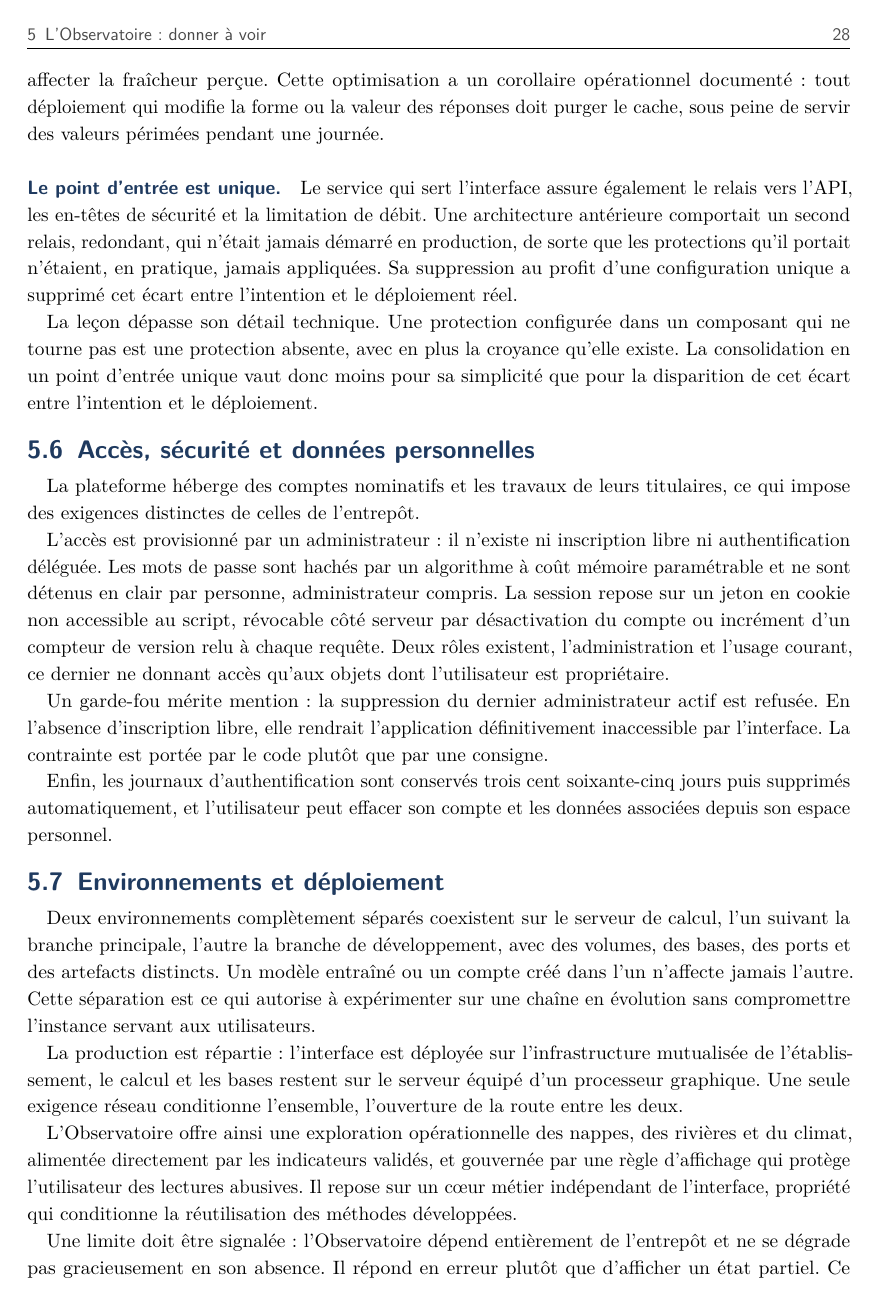
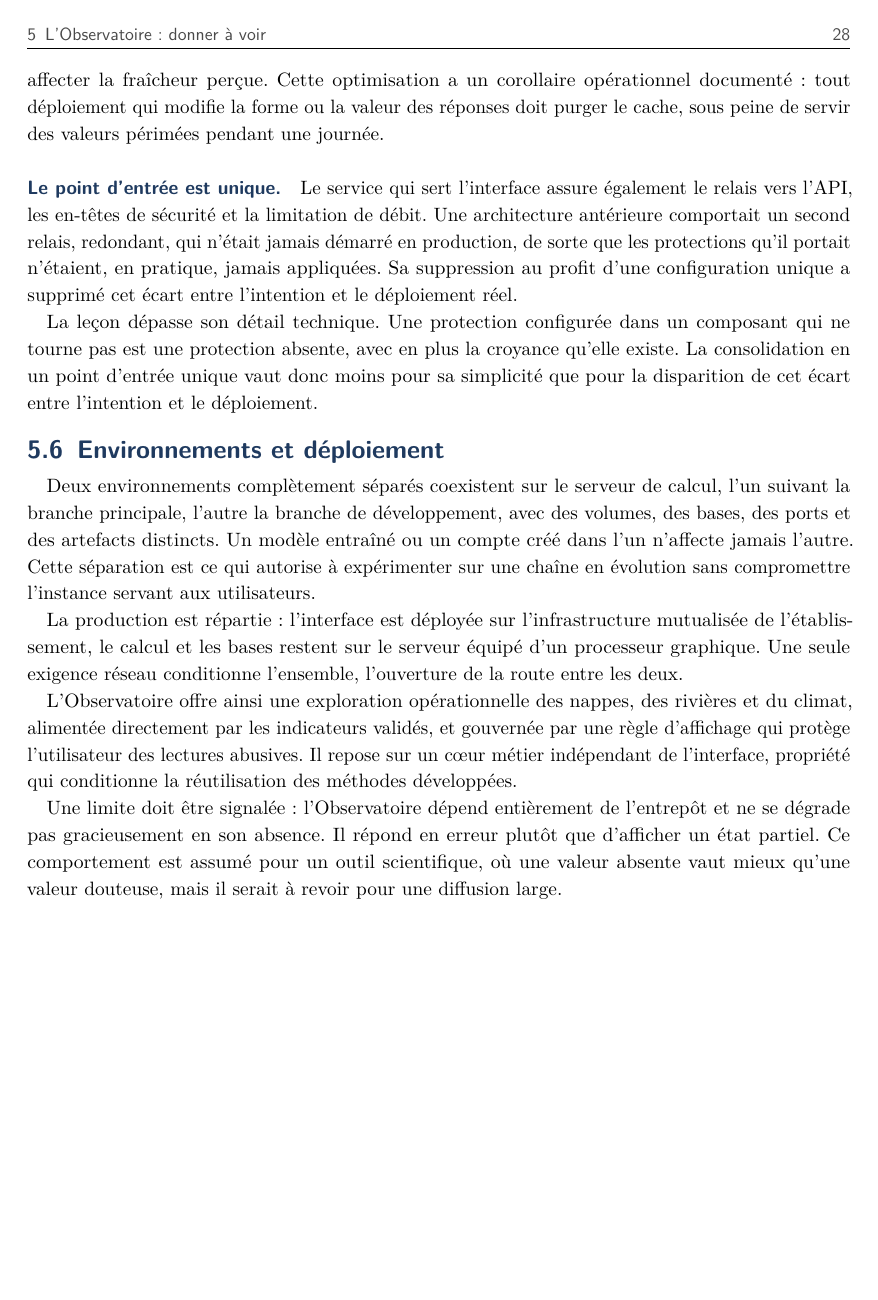
Before and after one commit to xairon/rapport-junon, a LaTeX document (main.tex, which reads chapitres/06-observatoire.tex): page 28 of 57 before the commit and page 28 of 56 after it. Compiled offline with pdfLaTeX.

Commit message:
alleger : securite retiree, detail des couches ETP en annexe
- section 'Acces, securite et donnees personnelles' supprimee du chapitre
  Observatoire : contenu d'exploitation, et l'acces nominatif est deja dit
  au chapitre des collaborations
- le detail couche par couche de l'evapotranspiration passe en annexe ;
  le chapitre garde un renvoi de six lignes qui dit l'essentiel

```diff
--- a/chapitres/06-observatoire.tex
+++ b/chapitres/06-observatoire.tex
@@ -154,27 +154,6 @@ pas est une protection absente, avec en plus la croyance qu'elle existe. La cons
 point d'entrée unique vaut donc moins pour sa simplicité que pour la disparition de cet écart
 entre l'intention et le déploiement.
 
-\section{Accès, sécurité et données personnelles}
-
-La plateforme héberge des comptes nominatifs et les travaux de leurs titulaires, ce qui impose
-des exigences distinctes de celles de l'entrepôt.
-
-L'accès est provisionné par un administrateur : il n'existe ni inscription libre ni
-authentification déléguée. Les mots de passe sont hachés par un algorithme à coût mémoire
-paramétrable et ne sont détenus en clair par personne, administrateur compris. La session
-repose sur un jeton en cookie non accessible au script, révocable côté serveur par
-désactivation du compte ou incrément d'un compteur de version relu à chaque requête. Deux rôles
-existent, l'administration et l'usage courant, ce dernier ne donnant accès qu'aux objets dont
-l'utilisateur est propriétaire.
-
-Un garde-fou mérite mention : la suppression du dernier administrateur actif est refusée. En
-l'absence d'inscription libre, elle rendrait l'application définitivement inaccessible par
-l'interface. La contrainte est portée par le code plutôt que par une consigne.
-
-Enfin, les journaux d'authentification sont conservés trois cent soixante-cinq jours puis
-supprimés automatiquement, et l'utilisateur peut effacer son compte et les données associées
-depuis son espace personnel.
-
 \section{Environnements et déploiement}
 
 Deux environnements complètement séparés coexistent sur le serveur de calcul, l'un suivant la
```
Also changed, not shown: chapitres/05-indicateurs.tex (+8 -34 lines), chapitres/13-annexes.tex (+38 -0 lines), main.pdf.
